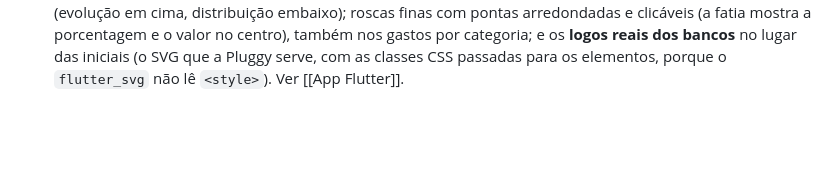
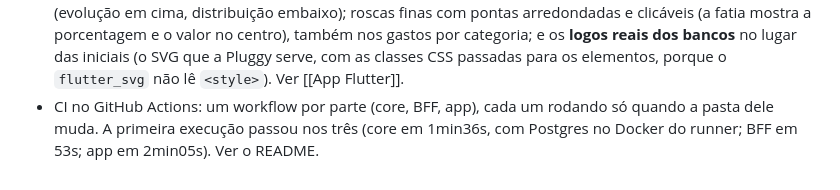
Before and after one commit to rafaeldossanto/Wallet, a Markdown page: Docs/Histórico/Linha do Tempo.md, the part around the change. Rendered like a GitHub page; blank space fills up the shorter version.

Commit message:
docs: record the CI in the timeline
Co-Authored-By: Claude Opus 5.5 <noreply@anthropic.com>

```diff
--- a/Docs/Histórico/Linha do Tempo.md
+++ b/Docs/Histórico/Linha do Tempo.md
@@ -105,3 +105,6 @@ atualizado: 2026-10-03
   e os **logos reais dos bancos** no lugar das iniciais (o SVG que a Pluggy serve, com as
   classes CSS passadas para os elementos, porque o `flutter_svg` não lê `<style>`). Ver
   [[App Flutter]].
+- CI no GitHub Actions: um workflow por parte (core, BFF, app), cada um rodando só quando a
+  pasta dele muda. A primeira execução passou nos três (core em 1min36s, com Postgres no Docker
+  do runner; BFF em 53s; app em 2min05s). Ver o README.
```
